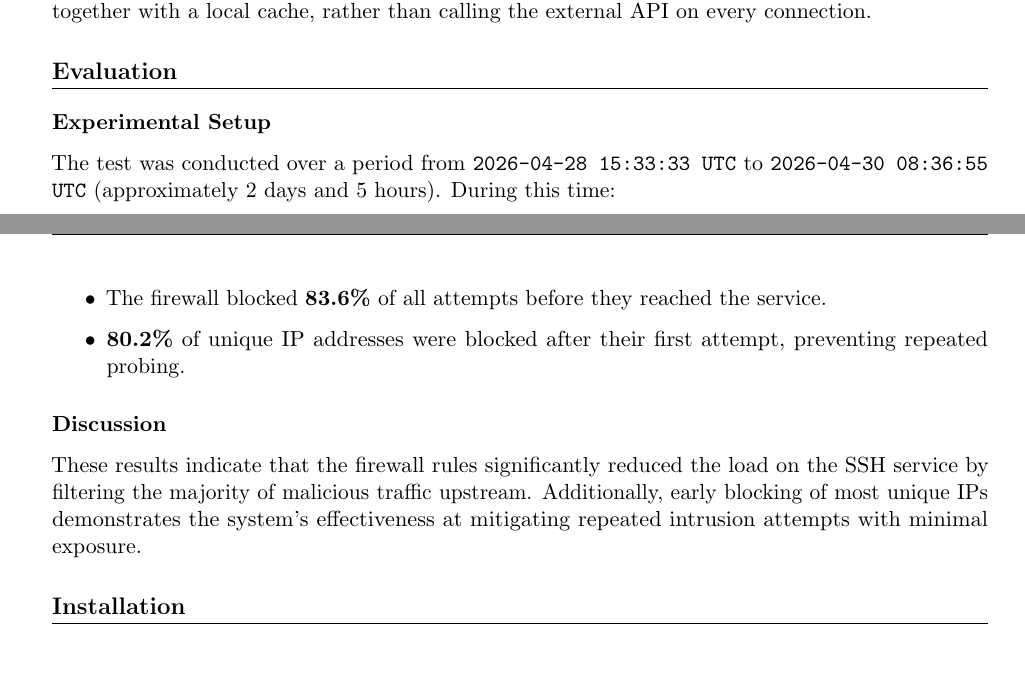
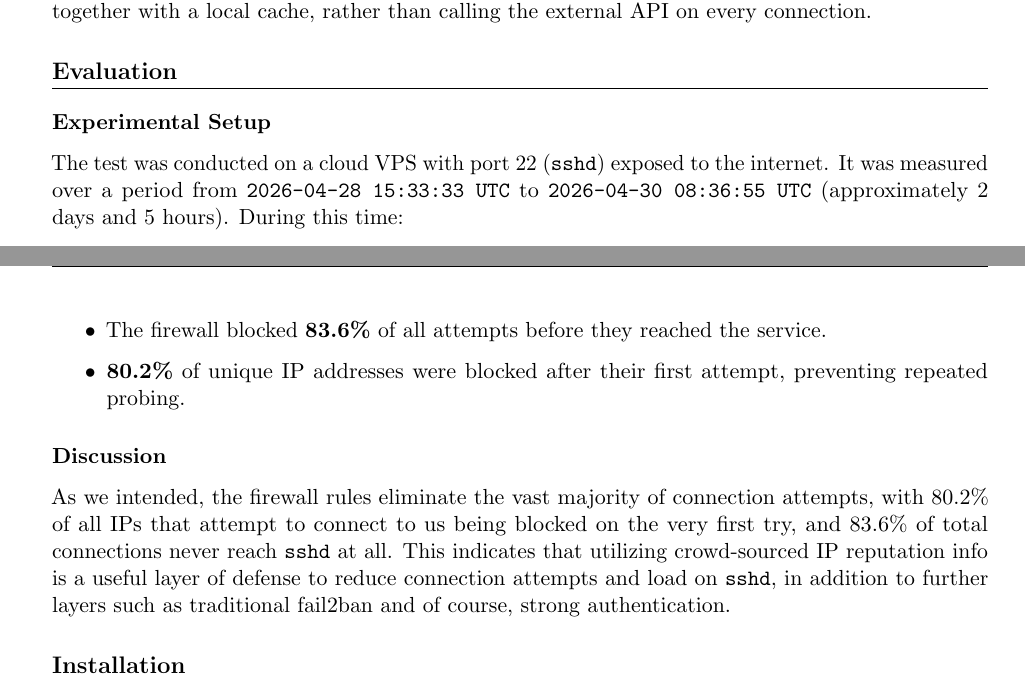
Before and after one commit to nthanapaisal/ssh-auth-attempt-reputation-based-ban, a LaTeX document (Report/main.tex): two parts of pages 7 and 8 of 8, joined at a grey line, cut so that both start at the same text. Compiled offline with pdfLaTeX.

Commit message:
Adjust report

```diff
--- a/Report/main.tex
+++ b/Report/main.tex
@@ -239,7 +239,7 @@ The goal is to reduce repeated malicious SSH connection attempts by using IP rep
 \section{Evaluation}
 
 \subsection{Experimental Setup}
-The test was conducted over a period from \texttt{2026-04-28 15:33:33 UTC} to \texttt{2026-04-30 08:36:55 UTC} (approximately 2 days and 5 hours). During this time:
+The test was conducted on a cloud VPS with port 22 (\texttt{sshd}) exposed to the internet. It was measured over a period from \texttt{2026-04-28 15:33:33 UTC} to \texttt{2026-04-30 08:36:55 UTC} (approximately 2 days and 5 hours). During this time:
 \begin{itemize}
     \item Existing \texttt{fail2ban} protections were disabled.
     \item \texttt{sshd} password authentication was enabled.
@@ -271,7 +271,8 @@ From the observed data:
 \end{itemize}
 
 \subsection{Discussion}
-These results indicate that the firewall rules significantly reduced the load on the SSH service by filtering the majority of malicious traffic upstream. Additionally, early blocking of most unique IPs demonstrates the system's effectiveness at mitigating repeated intrusion attempts with minimal exposure.
+As we intended, the firewall rules eliminate the vast majority of connection attempts, with 80.2\% of all IPs that attempt to connect to us being blocked on the very first try, and 83.6\% of total connections never reach \texttt{sshd} at all. This indicates that utilizing crowd-sourced IP reputation info is a useful layer of defense to reduce connection attempts and load on \texttt{sshd}, in addition to further layers such as traditional fail2ban and of course, strong authentication.
+
 
 % --- 7. Installation ---
 \section{Installation}
```
Also changed, not shown: Report/main.pdf.
